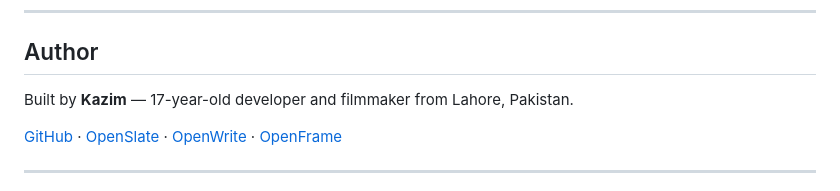
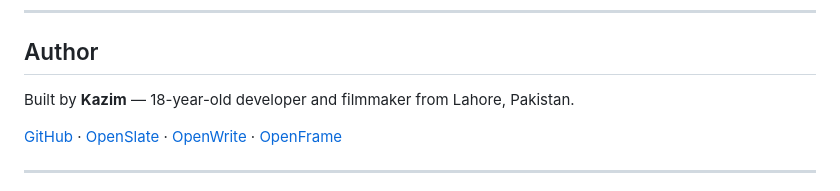
Before and after one commit to kazim-45/OPENSLATE, a Markdown page: README.md, the part around the change. Rendered like a GitHub page.

Commit message:
Update author age from 17 to 18

```diff
--- a/README.md
+++ b/README.md
@@ -103,7 +103,7 @@ MIT — use it, fork it, ship it. Credit appreciated, not required.
 
 ## Author
 
-Built by **Kazim** — 17-year-old developer and filmmaker from Lahore, Pakistan.
+Built by **Kazim** — 18-year-old developer and filmmaker from Lahore, Pakistan.
 
 [GitHub](https://github.com/kazim-45) · [OpenSlate](https://weopenslate.vercel.app) · [OpenWrite](https://openwrite.vercel.app) · [OpenFrame](https://openframev1.vercel.app)
 
```
